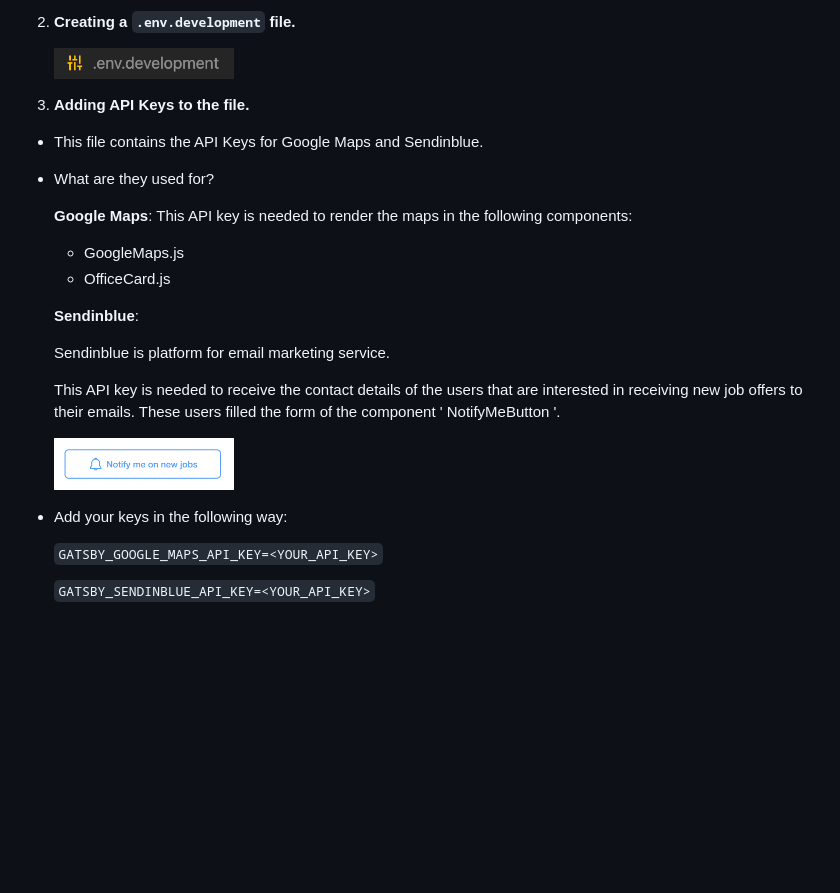
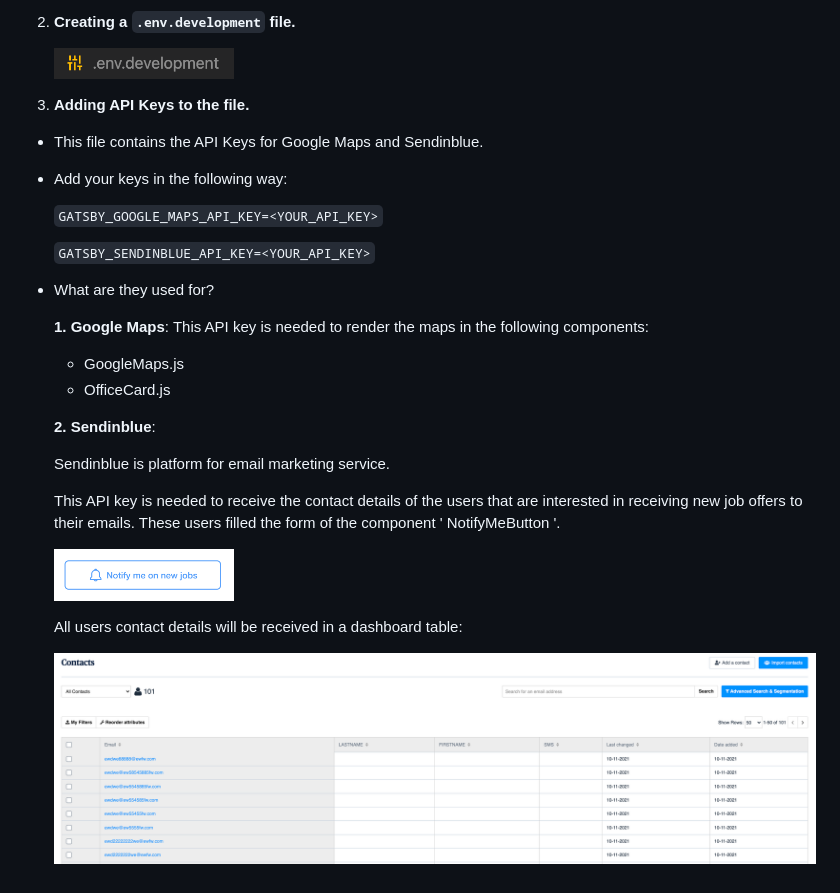
Before and after one commit to ealbiol/alliantum_careers, a Markdown page: ReadMe/README.md, the part around the change. GitHub-like rendering; pictures changed too: ReadMe/dashboard.png (added); blank space fills up the shorter version.

Commit message:
Amending ReadMe

````diff
--- a/ReadMe/README.md
+++ b/ReadMe/README.md
@@ -27,14 +27,21 @@ This is the Site Project for Alliantum.es.
 
 - This file contains the API Keys for Google Maps and Sendinblue.
 
+- Add your keys in the following way:
+
+  ```GATSBY_GOOGLE_MAPS_API_KEY=<YOUR_API_KEY>```
+
+  ```GATSBY_SENDINBLUE_API_KEY=<YOUR_API_KEY>```
+
+
 - What are they used for?
 
-  **Google Maps**: This API key is needed to render the maps in the following components:
+  **1. Google Maps**: This API key is needed to render the maps in the following components:
 
     - GoogleMaps.js
     - OfficeCard.js
 
-  **Sendinblue**:
+  **2. Sendinblue**:
 
   Sendinblue is platform for email marketing service.
 
@@ -42,9 +49,6 @@ This is the Site Project for Alliantum.es.
 
   <img alt="Alliantum.es" src="notify.png" width="180" />
 
+  All users contact details will be received in a dashboard table:
 
-- Add your keys in the following way:
-
-  ```GATSBY_GOOGLE_MAPS_API_KEY=<YOUR_API_KEY>```
-
-  ```GATSBY_SENDINBLUE_API_KEY=<YOUR_API_KEY>```
+  <img alt="Alliantum.es" src="dashboard.png" />
````
